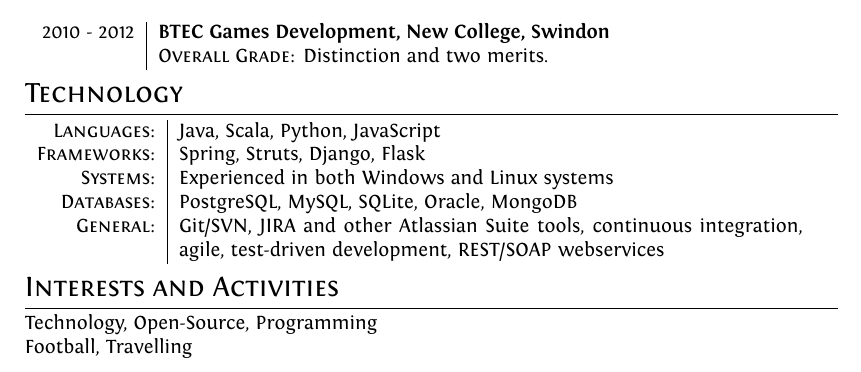
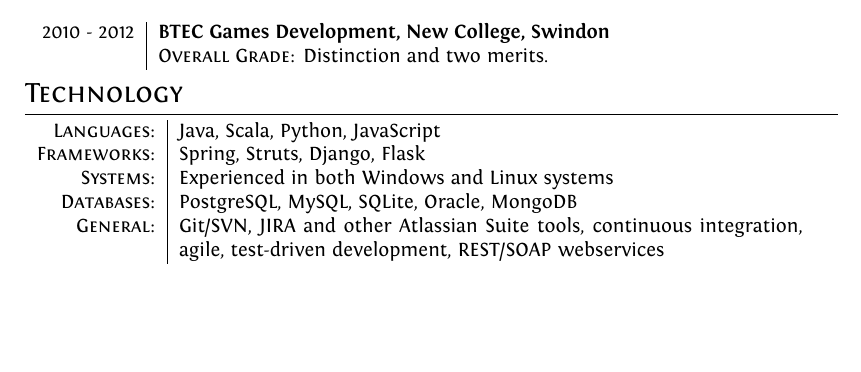
Before and after one commit to mikeporterdev/LaTeX-CV, a LaTeX CV (cv.tex): part of the page, cut so that both start at the same text, the shorter picture padded with empty space. Compiled offline with XeLaTeX.

Commit message:
Temporarily remove interests section until it's finished

```diff
--- a/cv.tex
+++ b/cv.tex
@@ -74,6 +74,6 @@ ItalicFont = Fontin-Italic.otf
 
 \input{computerskills}
 
-\input{interests}
+%\input{interests}
 
 \end{document}
```
